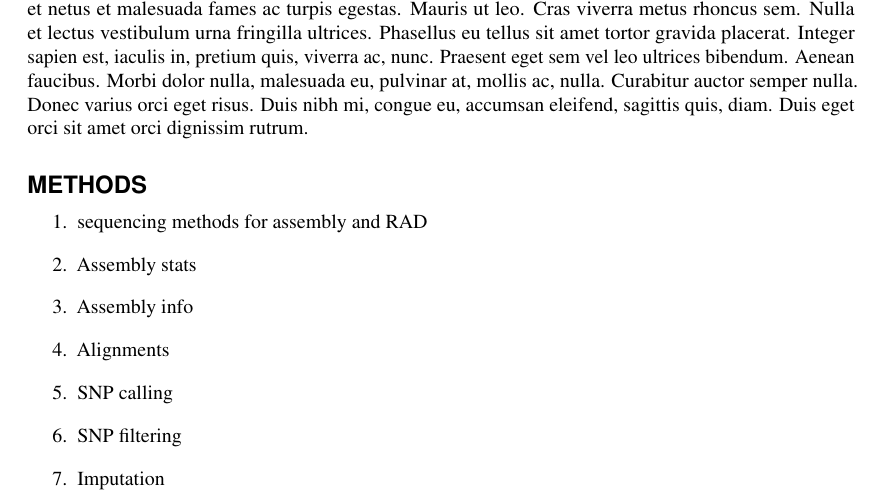
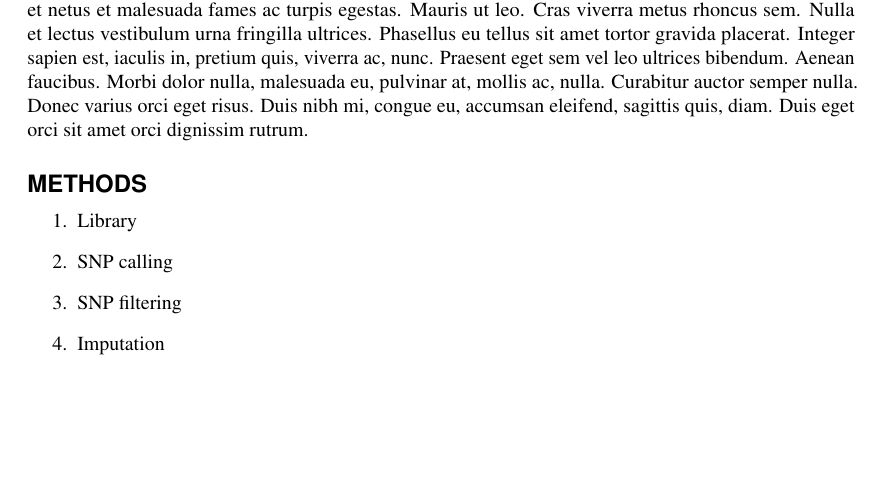
Before and after one commit to cfriedline/gypsy_moth_ms, a LaTeX document (main.tex): part of page 1 of 4, cut so that both start at the same text, the shorter picture padded with empty space. Compiled offline with pdfLaTeX.

Commit message:
Update on Overleaf.

```diff
--- a/main.tex
+++ b/main.tex
@@ -34,10 +34,8 @@
 
 \section*{Methods}
 \begin{enumerate}
-\item{sequencing methods for assembly and RAD}
-\item{Assembly stats}
-\item{Assembly info}
-\item{Alignments}
+\item{Library }
+
 \item{SNP calling}
 \item{SNP filtering}
 \item{Imputation}
```
